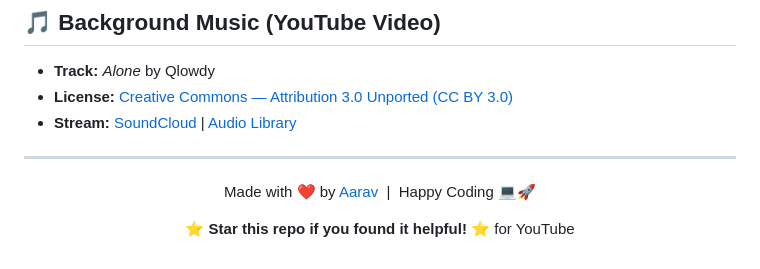
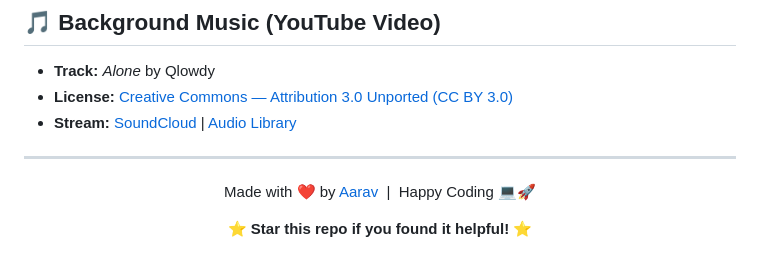
Before and after one commit to aarav12e/ToDoList, a Markdown page: README.md, the part around the change. Rendered like a GitHub page.

Commit message:
deleted youtube section

```diff
--- a/README.md
+++ b/README.md
@@ -130,6 +130,6 @@ This project is open source and available under the [MIT License](LICENSE).
 Made with ❤️ by [Aarav](https://github.com/aarav12e) &nbsp;|&nbsp; Happy Coding 💻🚀
 
 ⭐ **Star this repo if you found it helpful!** ⭐
-for YouTube
+
 
 </div>
```
